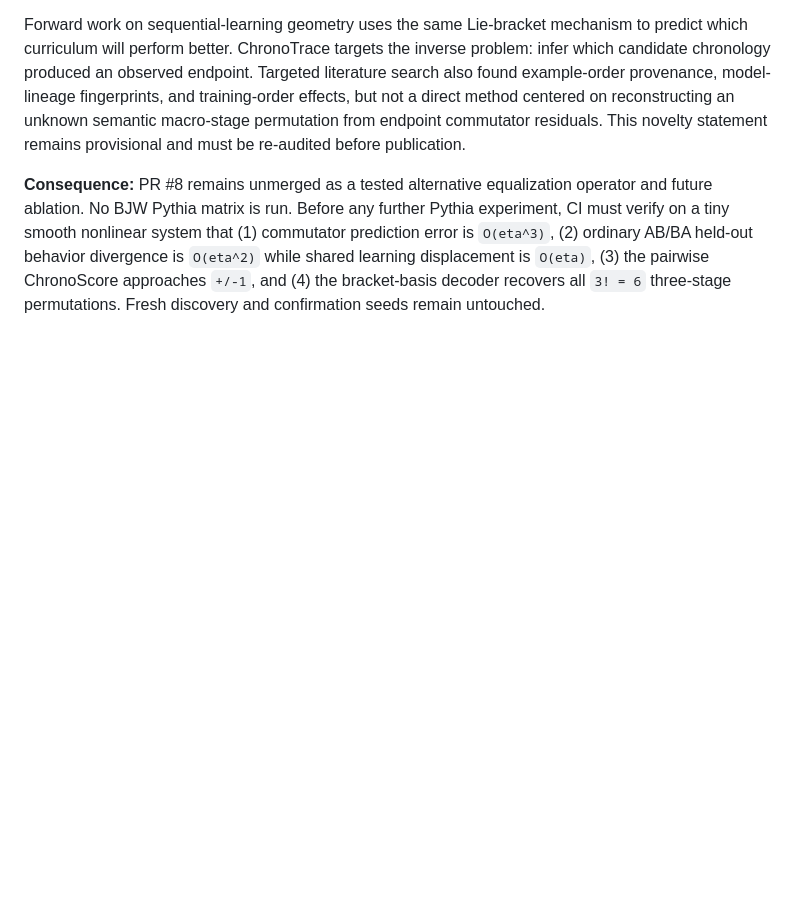
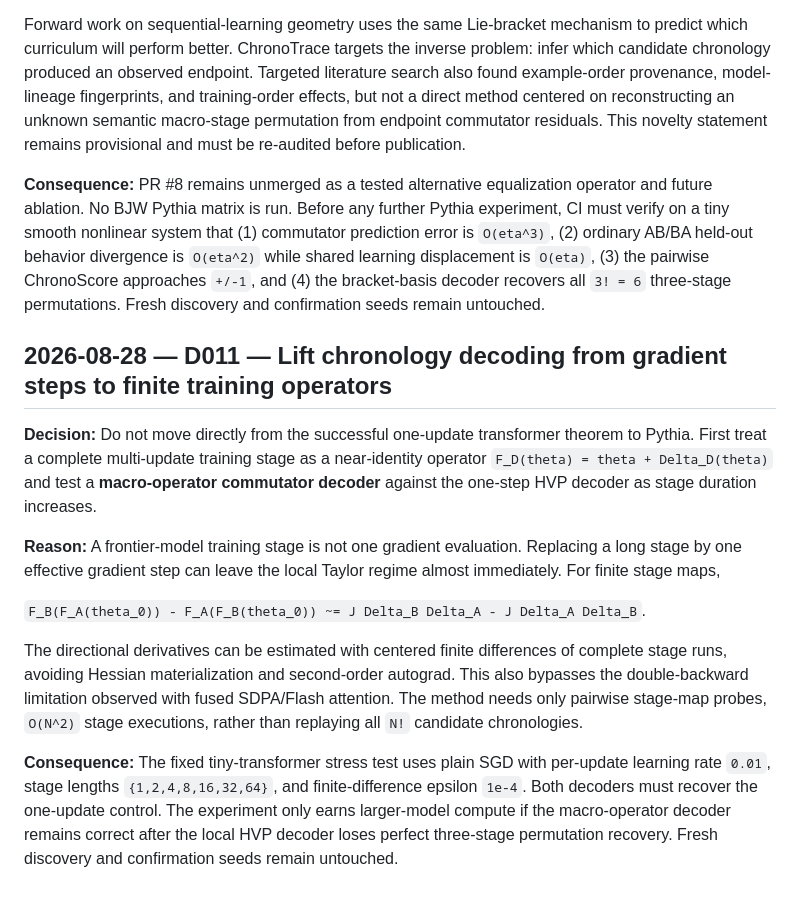
Before and after one commit to Null-Square/chronotrace, a Markdown page: docs/DECISIONS.md, the part around the change. GitHub-like rendering; blank space fills up the shorter version.

Commit message:
Record macro-operator chronology gate

```diff
--- a/docs/DECISIONS.md
+++ b/docs/DECISIONS.md
@@ -85,3 +85,15 @@ Both histories therefore share the entire first-order learning displacement. The
 Forward work on sequential-learning geometry uses the same Lie-bracket mechanism to predict which curriculum will perform better. ChronoTrace targets the inverse problem: infer which candidate chronology produced an observed endpoint. Targeted literature search also found example-order provenance, model-lineage fingerprints, and training-order effects, but not a direct method centered on reconstructing an unknown semantic macro-stage permutation from endpoint commutator residuals. This novelty statement remains provisional and must be re-audited before publication.
 
 **Consequence:** PR #8 remains unmerged as a tested alternative equalization operator and future ablation. No BJW Pythia matrix is run. Before any further Pythia experiment, CI must verify on a tiny smooth nonlinear system that (1) commutator prediction error is `O(eta^3)`, (2) ordinary AB/BA held-out behavior divergence is `O(eta^2)` while shared learning displacement is `O(eta)`, (3) the pairwise ChronoScore approaches `+/-1`, and (4) the bracket-basis decoder recovers all `3! = 6` three-stage permutations. Fresh discovery and confirmation seeds remain untouched.
+
+## 2026-08-28 — D011 — Lift chronology decoding from gradient steps to finite training operators
+
+**Decision:** Do not move directly from the successful one-update transformer theorem to Pythia. First treat a complete multi-update training stage as a near-identity operator `F_D(theta) = theta + Delta_D(theta)` and test a **macro-operator commutator decoder** against the one-step HVP decoder as stage duration increases.
+
+**Reason:** A frontier-model training stage is not one gradient evaluation. Replacing a long stage by one effective gradient step can leave the local Taylor regime almost immediately. For finite stage maps,
+
+`F_B(F_A(theta_0)) - F_A(F_B(theta_0)) ~= J Delta_B Delta_A - J Delta_A Delta_B`.
+
+The directional derivatives can be estimated with centered finite differences of complete stage runs, avoiding Hessian materialization and second-order autograd. This also bypasses the double-backward limitation observed with fused SDPA/Flash attention. The method needs only pairwise stage-map probes, `O(N^2)` stage executions, rather than replaying all `N!` candidate chronologies.
+
+**Consequence:** The fixed tiny-transformer stress test uses plain SGD with per-update learning rate `0.01`, stage lengths `{1,2,4,8,16,32,64}`, and finite-difference epsilon `1e-4`. Both decoders must recover the one-update control. The experiment only earns larger-model compute if the macro-operator decoder remains correct after the local HVP decoder loses perfect three-stage permutation recovery. Fresh discovery and confirmation seeds remain untouched.
```
